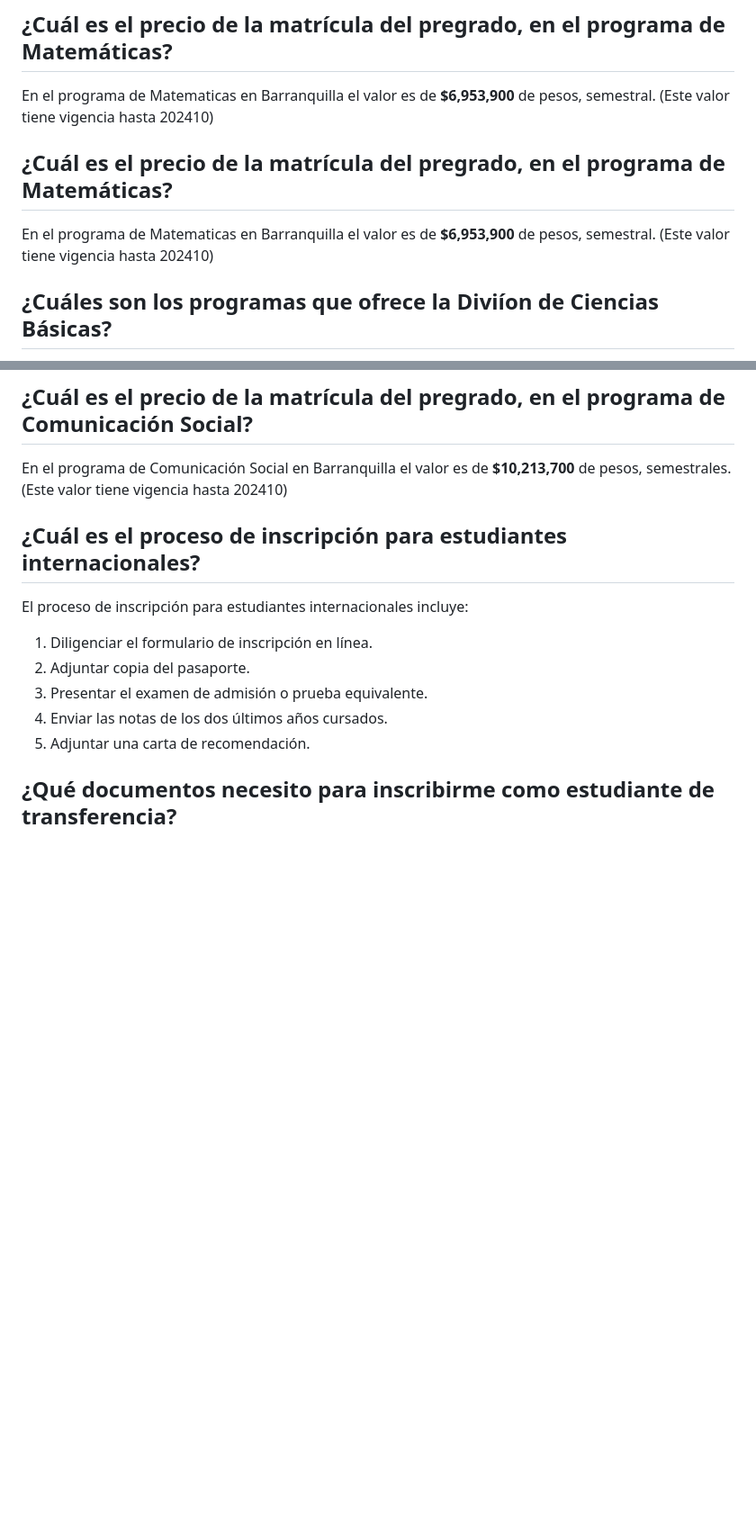
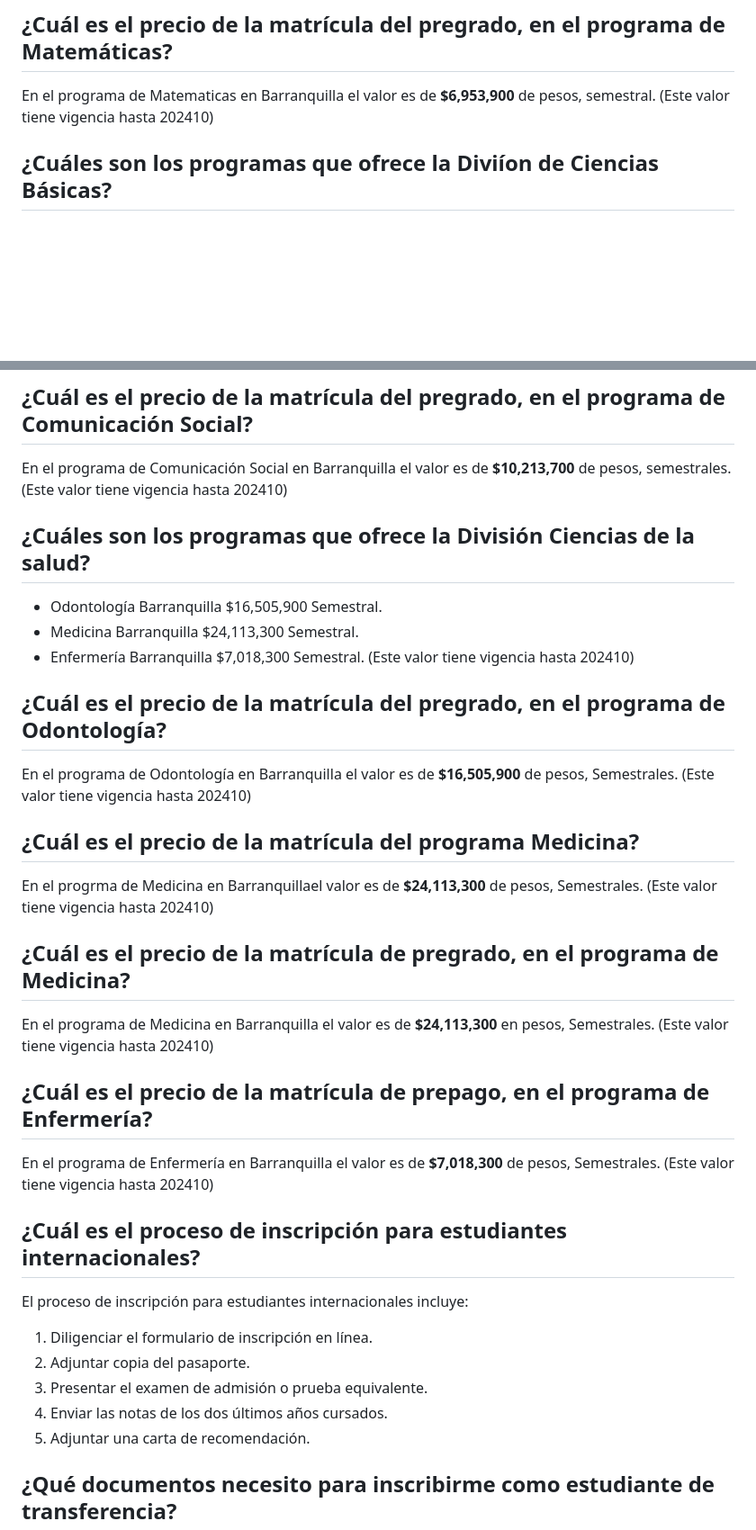
Before and after one commit to Laureano55/ChatBot-HackatonIA, a Markdown page: MatriculaUN_data.md, 2 parts joined by grey strips. Shown: that part at 90% size. Drawn GitHub-style; blank space fills up the shorter version.

```diff
--- a/MatriculaUN_data.md
+++ b/MatriculaUN_data.md
@@ -103,9 +103,6 @@ En el programa de Ingeniería Eléctrica en Barranquilla el valor es de **$11,57
 ## ¿Cuál es el precio de la matrícula del pregrado, en el programa de Matemáticas?
 En el programa de Matematicas en Barranquilla el valor es de **$6,953,900** de pesos, semestral.
 (Este valor tiene vigencia hasta 202410)
-## ¿Cuál es el precio de la matrícula del pregrado, en el programa de Matemáticas?
-En el programa de Matematicas en Barranquilla el valor es de **$6,953,900** de pesos, semestral.
-(Este valor tiene vigencia hasta 202410)
 
 ## ¿Cuáles son los programas que ofrece la Diviíon de Ciencias Básicas?
 - Matemáticas	Barranquilla	$6,953,900	Semestral.
@@ -160,6 +157,33 @@ En el programa de Economía	en Brranquilla el valor es de **$10,705,900** de pes
 ## ¿Cuál es el precio de la matrícula del pregrado, en el programa de  Comunicación Social?
 En el programa de  Comunicación Social	en Barranquilla el valor es de	**$10,213,700** de pesos, semestrales.
 (Este valor tiene vigencia hasta 202410)
+
+## ¿Cuáles son los programas que ofrece la División Ciencias de la salud?
+- Odontología	Barranquilla	$16,505,900	Semestral.
+- Medicina	Barranquilla	$24,113,300	Semestral.
+- Enfermería	Barranquilla	$7,018,300	Semestral.
+(Este valor tiene vigencia hasta 202410)
+
+## ¿Cuál es el precio de la matrícula del pregrado, en el programa de Odontología?
+En el programa de Odontología en	Barranquilla el valor es de	**$16,505,900** de pesos,	Semestrales.
+(Este valor tiene vigencia hasta 202410)
+
+## ¿Cuál es el precio de la matrícula del programa Medicina?
+En el progrma de Medicina	en Barranquillael valor es de	**$24,113,300** de pesos,	Semestrales.
+(Este valor tiene vigencia hasta 202410)
+
+## ¿Cuál es el precio de la matrícula de pregrado, en el programa de Medicina?
+En el programa de Medicina	en Barranquilla el valor es de	**$24,113,300** en pesos,	Semestrales.
+(Este valor tiene vigencia hasta 202410)
+
+## ¿Cuál es el precio de la matrícula de prepago, en el programa de Enfermería?
+En el programa de Enfermería	en Barranquilla el valor es de	**$7,018,300** de pesos,	Semestrales.
+(Este valor tiene vigencia hasta 202410)
+
+
+
+
+
 
 
 
```
